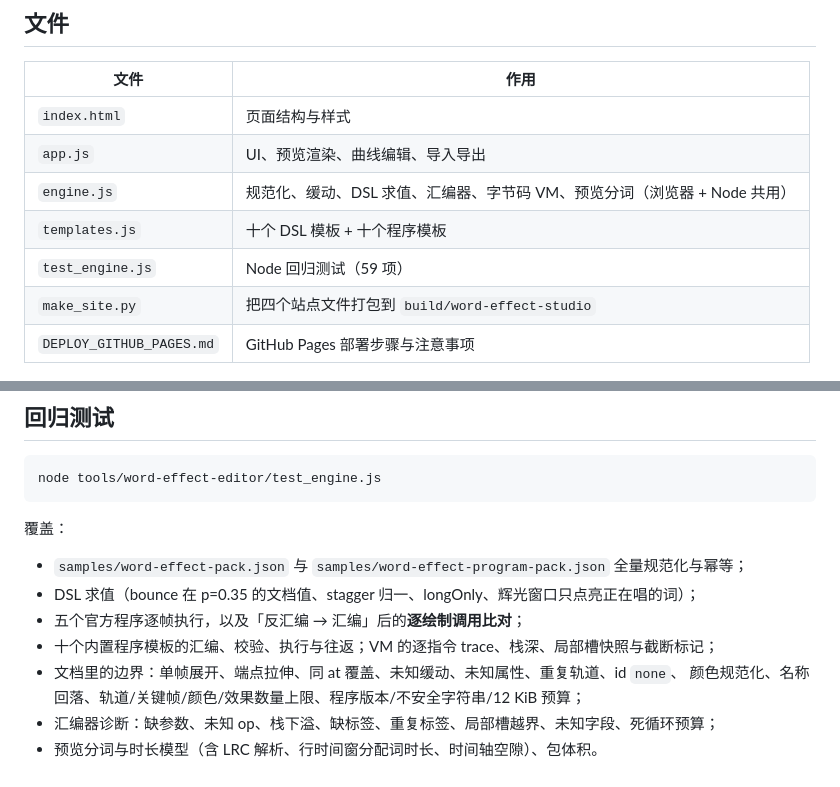
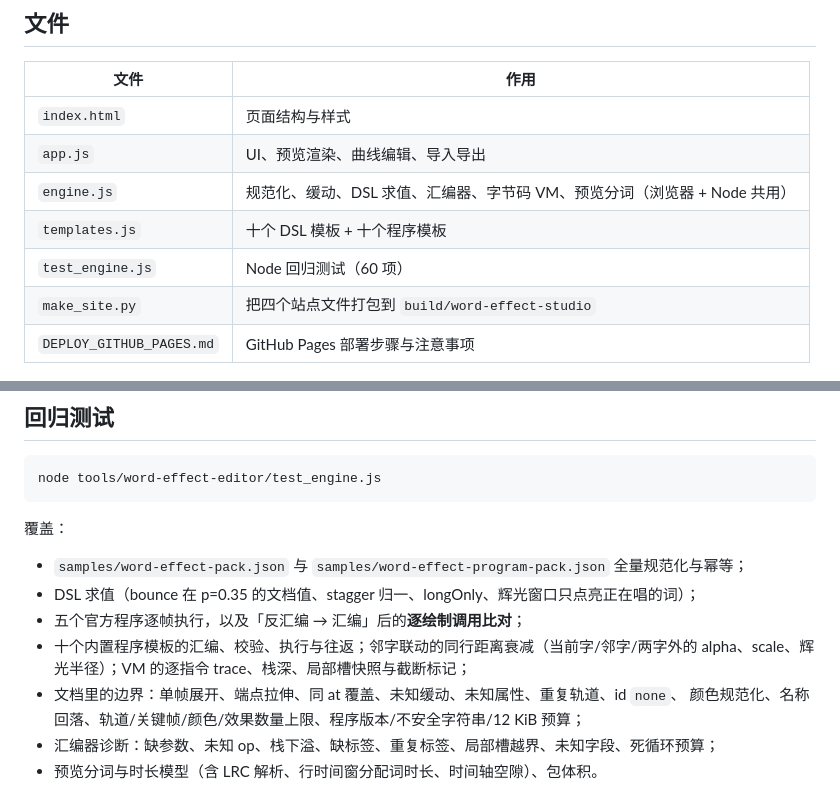
Before and after one commit to aodianjun/word-effect-studio, a Markdown page: tools/word-effect-editor/README.md, 2 parts joined by grey strips. GitHub-like rendering.

Commit message:
更新邻字联动说明与测试数

```diff
--- a/tools/word-effect-editor/README.md
+++ b/tools/word-effect-editor/README.md
@@ -188,7 +188,7 @@ add / mul / sin / clamp / drawText / save / restore / end
 | `app.js` | UI、预览渲染、曲线编辑、导入导出 |
 | `engine.js` | 规范化、缓动、DSL 求值、汇编器、字节码 VM、预览分词（浏览器 + Node 共用） |
 | `templates.js` | 十个 DSL 模板 + 十个程序模板 |
-| `test_engine.js` | Node 回归测试（59 项） |
+| `test_engine.js` | Node 回归测试（60 项） |
 | `make_site.py` | 把四个站点文件打包到 `build/word-effect-studio` |
 | `DEPLOY_GITHUB_PAGES.md` | GitHub Pages 部署步骤与注意事项 |
 
@@ -203,7 +203,8 @@ node tools/word-effect-editor/test_engine.js
 - `samples/word-effect-pack.json` 与 `samples/word-effect-program-pack.json` 全量规范化与幂等；
 - DSL 求值（bounce 在 p=0.35 的文档值、stagger 归一、longOnly、辉光窗口只点亮正在唱的词）；
 - 五个官方程序逐帧执行，以及「反汇编 → 汇编」后的**逐绘制调用比对**；
-- 十个内置程序模板的汇编、校验、执行与往返；VM 的逐指令 trace、栈深、局部槽快照与截断标记；
+- 十个内置程序模板的汇编、校验、执行与往返；邻字联动的同行距离衰减（当前字/邻字/两字外的
+  alpha、scale、辉光半径）；VM 的逐指令 trace、栈深、局部槽快照与截断标记；
 - 文档里的边界：单帧展开、端点拉伸、同 at 覆盖、未知缓动、未知属性、重复轨道、id `none`、
   颜色规范化、名称回落、轨道/关键帧/颜色/效果数量上限、程序版本/不安全字符串/12 KiB 预算；
 - 汇编器诊断：缺参数、未知 op、栈下溢、缺标签、重复标签、局部槽越界、未知字段、死循环预算；
```
